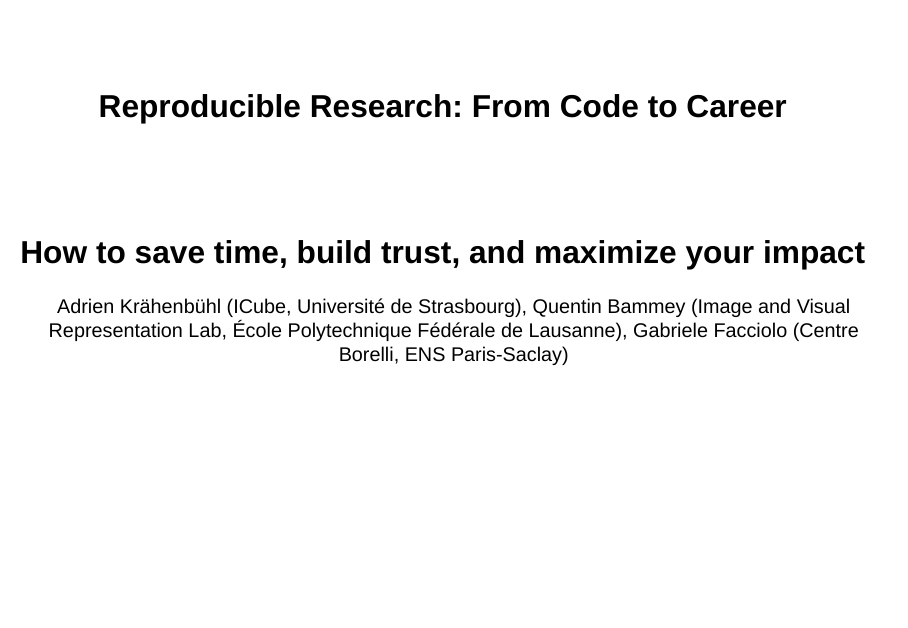
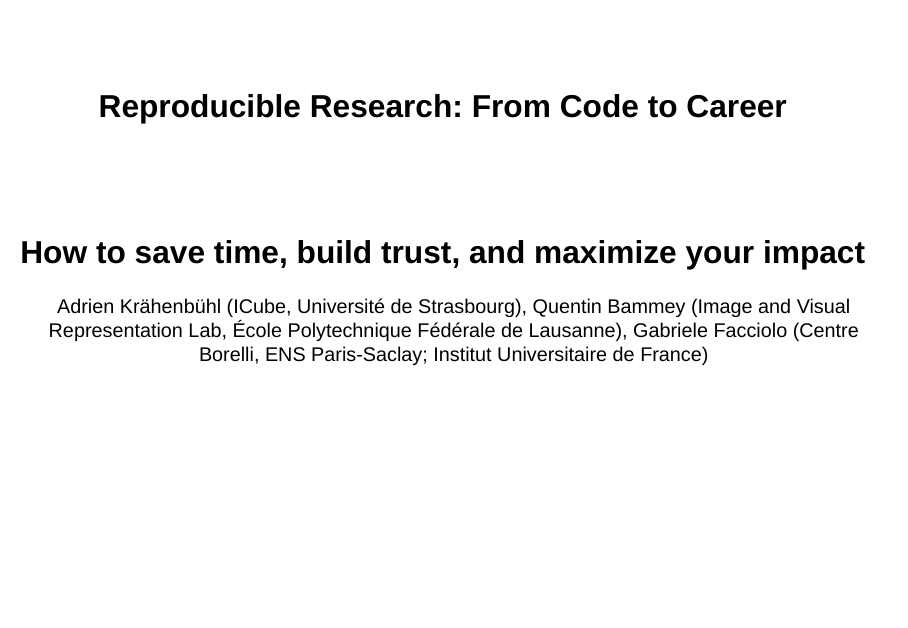
Before and after one commit to qbammey/reproducible_research_gretsi, a Quarto document (index.qmd): page 1 of 61. Rendered offline with R 4.5, knitr and Pandoc in place of Quarto, with nearby package versions; drawn as Slidy slides in place of the format the file asks for; some code elsewhere in the file could not run offline.

Commit message:
Update author affiliation in index.qmd

```diff
--- a/index.qmd
+++ b/index.qmd
@@ -1,7 +1,7 @@
 ---
 title: "Reproducible Research: From Code to Career"
 subtitle: "How to save time, build trust, and maximize your impact"
-author: "Adrien Krähenbühl (ICube, Université de Strasbourg), Quentin Bammey (Image and Visual Representation Lab, École Polytechnique Fédérale de Lausanne), Gabriele Facciolo (Centre Borelli, ENS Paris-Saclay)"
+author: "Adrien Krähenbühl (ICube, Université de Strasbourg), Quentin Bammey (Image and Visual Representation Lab, École Polytechnique Fédérale de Lausanne), Gabriele Facciolo (Centre Borelli, ENS Paris-Saclay; Institut Universitaire de France)"
 lightbox: true
 scrollable: true
 format:
```
